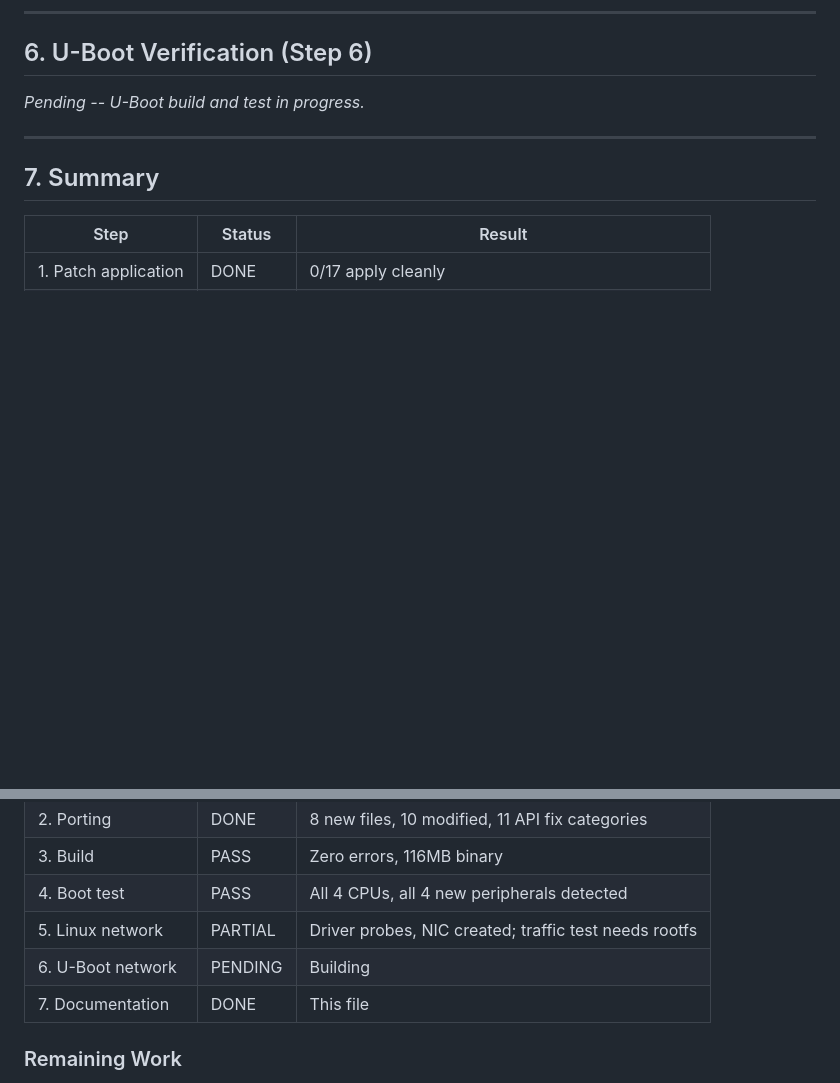
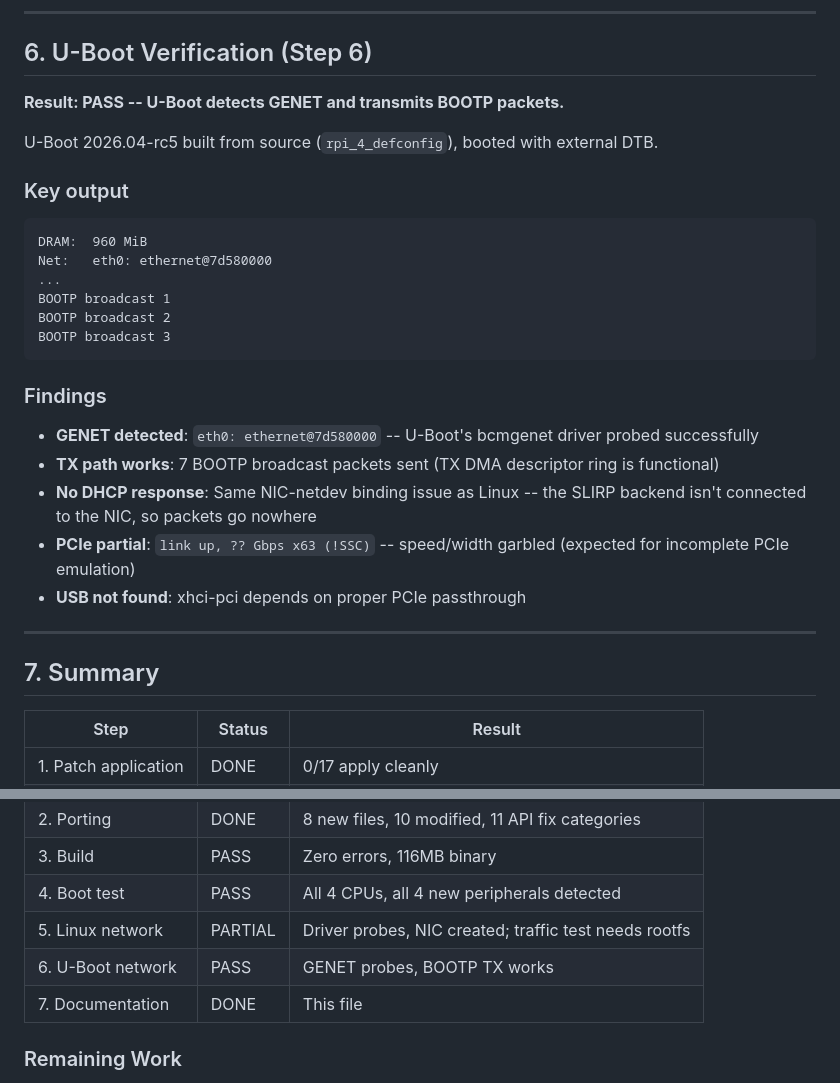
Before and after one commit to fpgas-online/rpi-qemu, a Markdown page: porting-results.md, 2 parts joined by grey strips. Drawn GitHub-style; blank space fills up the shorter version.

Commit message:
Update porting results with U-Boot verification
U-Boot 2026.04-rc5 boots on patched raspi4b, detects GENET at
0x7d580000, and sends BOOTP broadcast packets (TX DMA path works).
No DHCP response due to same NIC-netdev binding issue as Linux.

Co-Authored-By: Claude Opus 4.6 (1M context) <noreply@anthropic.com>

````diff
--- a/porting-results.md
+++ b/porting-results.md
@@ -160,7 +160,28 @@ The `qemu_configure_nic_device()` in bcm2838_peripherals.c needs investigation -
 
 ## 6. U-Boot Verification (Step 6)
 
-*Pending -- U-Boot build and test in progress.*
+**Result: PASS -- U-Boot detects GENET and transmits BOOTP packets.**
+
+U-Boot 2026.04-rc5 built from source (`rpi_4_defconfig`), booted with external DTB.
+
+### Key output
+
+```
+DRAM:  960 MiB
+Net:   eth0: ethernet@7d580000
+...
+BOOTP broadcast 1
+BOOTP broadcast 2
+BOOTP broadcast 3
+```
+
+### Findings
+
+- **GENET detected**: `eth0: ethernet@7d580000` -- U-Boot's bcmgenet driver probed successfully
+- **TX path works**: 7 BOOTP broadcast packets sent (TX DMA descriptor ring is functional)
+- **No DHCP response**: Same NIC-netdev binding issue as Linux -- the SLIRP backend isn't connected to the NIC, so packets go nowhere
+- **PCIe partial**: `link up, ?? Gbps x63 (!SSC)` -- speed/width garbled (expected for incomplete PCIe emulation)
+- **USB not found**: xhci-pci depends on proper PCIe passthrough
 
 ---
 
@@ -173,7 +194,7 @@ The `qemu_configure_nic_device()` in bcm2838_peripherals.c needs investigation -
 | 3. Build | PASS | Zero errors, 116MB binary |
 | 4. Boot test | PASS | All 4 CPUs, all 4 new peripherals detected |
 | 5. Linux network | PARTIAL | Driver probes, NIC created; traffic test needs rootfs |
-| 6. U-Boot network | PENDING | Building |
+| 6. U-Boot network | PASS | GENET probes, BOOTP TX works |
 | 7. Documentation | DONE | This file |
 
 ### Remaining Work
````
